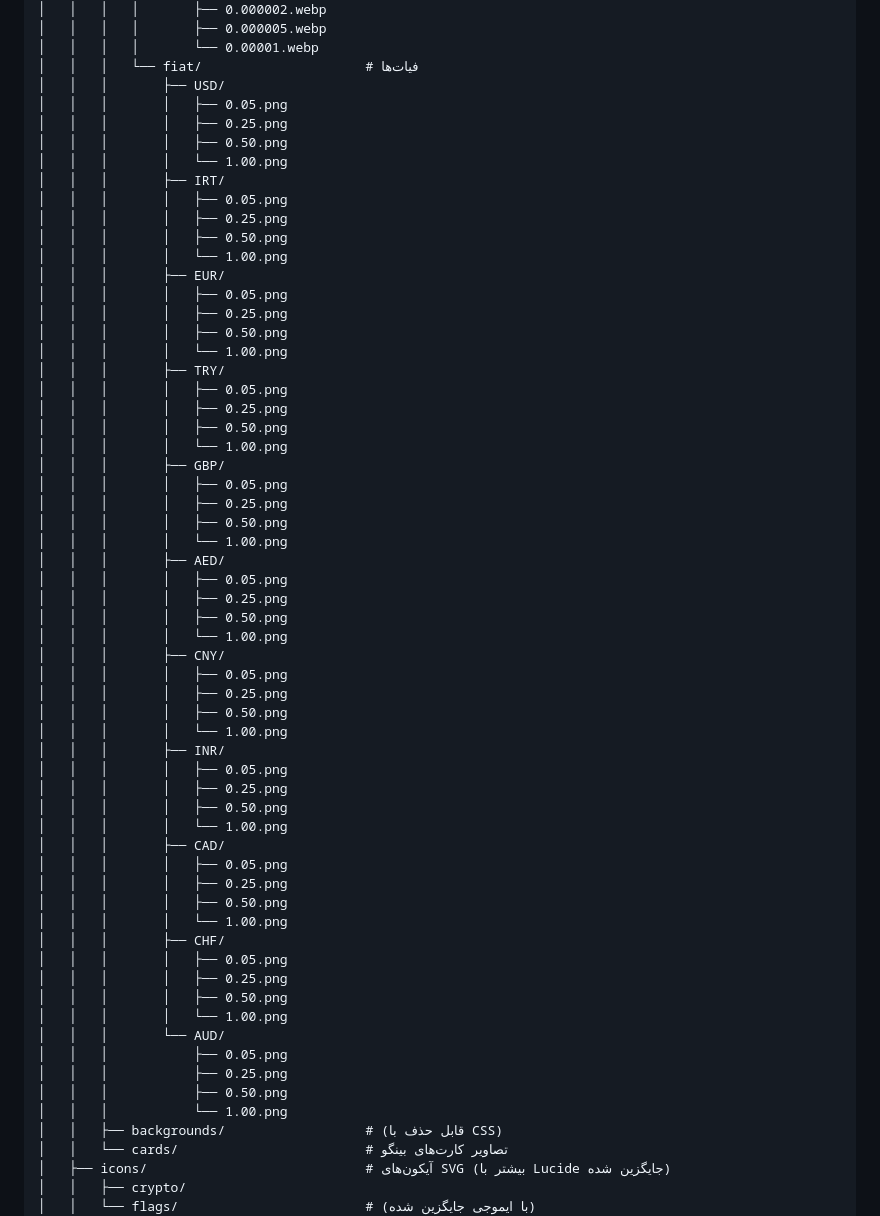
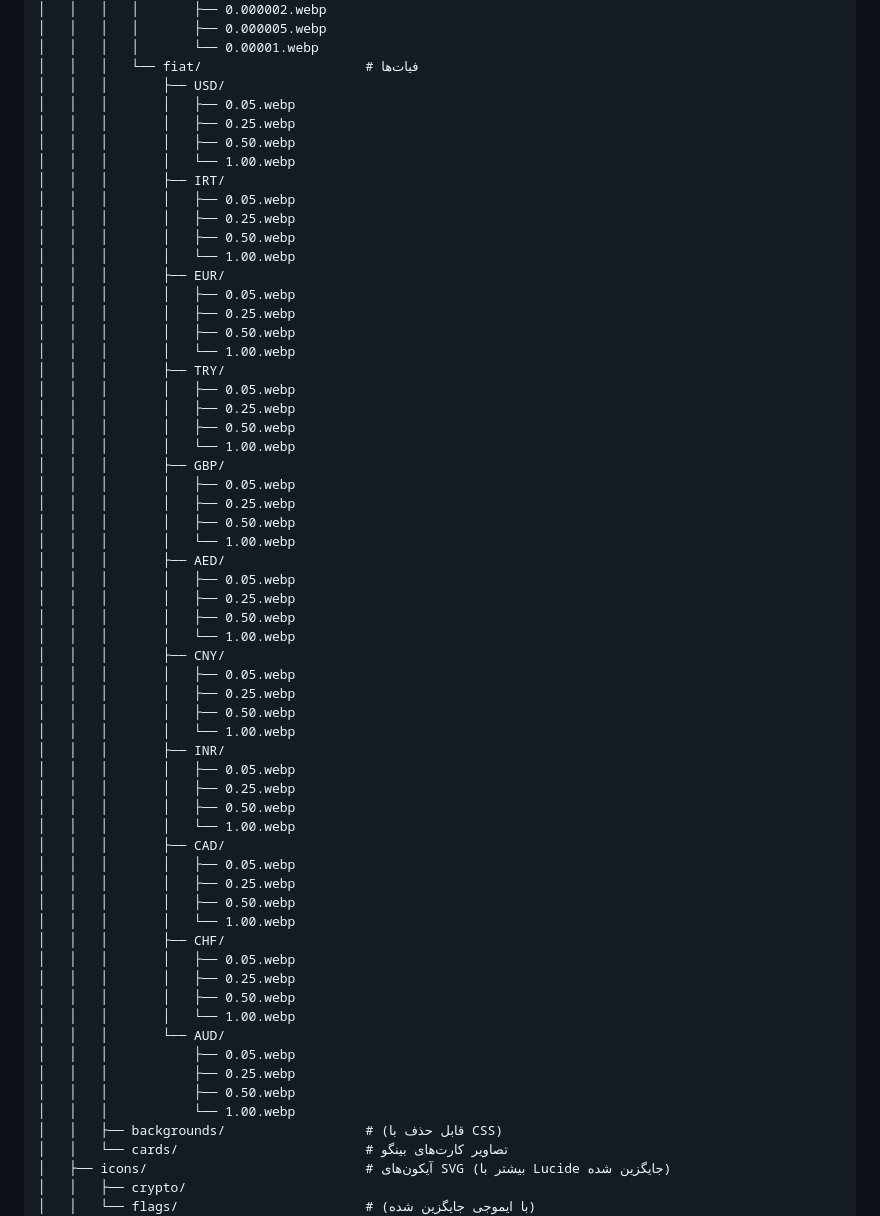
Before and after one commit to dobnaa/dobna, a Markdown page: READ.md, the part around the change. Rendered like a GitHub page.

```diff
--- a/READ.md
+++ b/READ.md
@@ -86,60 +86,60 @@ dobna/                                    ← ریشه پروژه (ریپازی
 │   │   │   │       └── 0.00001.webp
 │   │   │   └── fiat/                     # فیات‌ها
 │   │   │       ├── USD/
-│   │   │       │   ├── 0.05.png
-│   │   │       │   ├── 0.25.png
-│   │   │       │   ├── 0.50.png
-│   │   │       │   └── 1.00.png
+│   │   │       │   ├── 0.05.webp
+│   │   │       │   ├── 0.25.webp
+│   │   │       │   ├── 0.50.webp
+│   │   │       │   └── 1.00.webp
 │   │   │       ├── IRT/
-│   │   │       │   ├── 0.05.png
-│   │   │       │   ├── 0.25.png
-│   │   │       │   ├── 0.50.png
-│   │   │       │   └── 1.00.png
+│   │   │       │   ├── 0.05.webp
+│   │   │       │   ├── 0.25.webp
+│   │   │       │   ├── 0.50.webp
+│   │   │       │   └── 1.00.webp
 │   │   │       ├── EUR/
-│   │   │       │   ├── 0.05.png
-│   │   │       │   ├── 0.25.png
-│   │   │       │   ├── 0.50.png
-│   │   │       │   └── 1.00.png
+│   │   │       │   ├── 0.05.webp
+│   │   │       │   ├── 0.25.webp
+│   │   │       │   ├── 0.50.webp
+│   │   │       │   └── 1.00.webp
 │   │   │       ├── TRY/
-│   │   │       │   ├── 0.05.png
-│   │   │       │   ├── 0.25.png
-│   │   │       │   ├── 0.50.png
-│   │   │       │   └── 1.00.png
+│   │   │       │   ├── 0.05.webp
+│   │   │       │   ├── 0.25.webp
+│   │   │       │   ├── 0.50.webp
+│   │   │       │   └── 1.00.webp
 │   │   │       ├── GBP/
-│   │   │       │   ├── 0.05.png
-│   │   │       │   ├── 0.25.png
-│   │   │       │   ├── 0.50.png
-│   │   │       │   └── 1.00.png
+│   │   │       │   ├── 0.05.webp
+│   │   │       │   ├── 0.25.webp
+│   │   │       │   ├── 0.50.webp
+│   │   │       │   └── 1.00.webp
 │   │   │       ├── AED/
-│   │   │       │   ├── 0.05.png
-│   │   │       │   ├── 0.25.png
-│   │   │       │   ├── 0.50.png
-│   │   │       │   └── 1.00.png
+│   │   │       │   ├── 0.05.webp
+│   │   │       │   ├── 0.25.webp
+│   │   │       │   ├── 0.50.webp
+│   │   │       │   └── 1.00.webp
 │   │   │       ├── CNY/
-│   │   │       │   ├── 0.05.png
-│   │   │       │   ├── 0.25.png
-│   │   │       │   ├── 0.50.png
-│   │   │       │   └── 1.00.png
+│   │   │       │   ├── 0.05.webp
+│   │   │       │   ├── 0.25.webp
+│   │   │       │   ├── 0.50.webp
+│   │   │       │   └── 1.00.webp
 │   │   │       ├── INR/
-│   │   │       │   ├── 0.05.png
-│   │   │       │   ├── 0.25.png
-│   │   │       │   ├── 0.50.png
-│   │   │       │   └── 1.00.png
+│   │   │       │   ├── 0.05.webp
+│   │   │       │   ├── 0.25.webp
+│   │   │       │   ├── 0.50.webp
+│   │   │       │   └── 1.00.webp
 │   │   │       ├── CAD/
-│   │   │       │   ├── 0.05.png
-│   │   │       │   ├── 0.25.png
-│   │   │       │   ├── 0.50.png
-│   │   │       │   └── 1.00.png
+│   │   │       │   ├── 0.05.webp
+│   │   │       │   ├── 0.25.webp
+│   │   │       │   ├── 0.50.webp
+│   │   │       │   └── 1.00.webp
 │   │   │       ├── CHF/
-│   │   │       │   ├── 0.05.png
-│   │   │       │   ├── 0.25.png
-│   │   │       │   ├── 0.50.png
-│   │   │       │   └── 1.00.png
+│   │   │       │   ├── 0.05.webp
+│   │   │       │   ├── 0.25.webp
+│   │   │       │   ├── 0.50.webp
+│   │   │       │   └── 1.00.webp
 │   │   │       └── AUD/
-│   │   │           ├── 0.05.png
-│   │   │           ├── 0.25.png
-│   │   │           ├── 0.50.png
-│   │   │           └── 1.00.png
+│   │   │           ├── 0.05.webp
+│   │   │           ├── 0.25.webp
+│   │   │           ├── 0.50.webp
+│   │   │           └── 1.00.webp
 │   │   ├── backgrounds/                  # (قابل حذف با CSS)
 │   │   └── cards/                        # تصاویر کارت‌های بینگو
 │   ├── icons/                            # آیکون‌های SVG (بیشتر با Lucide جایگزین شده)
```
